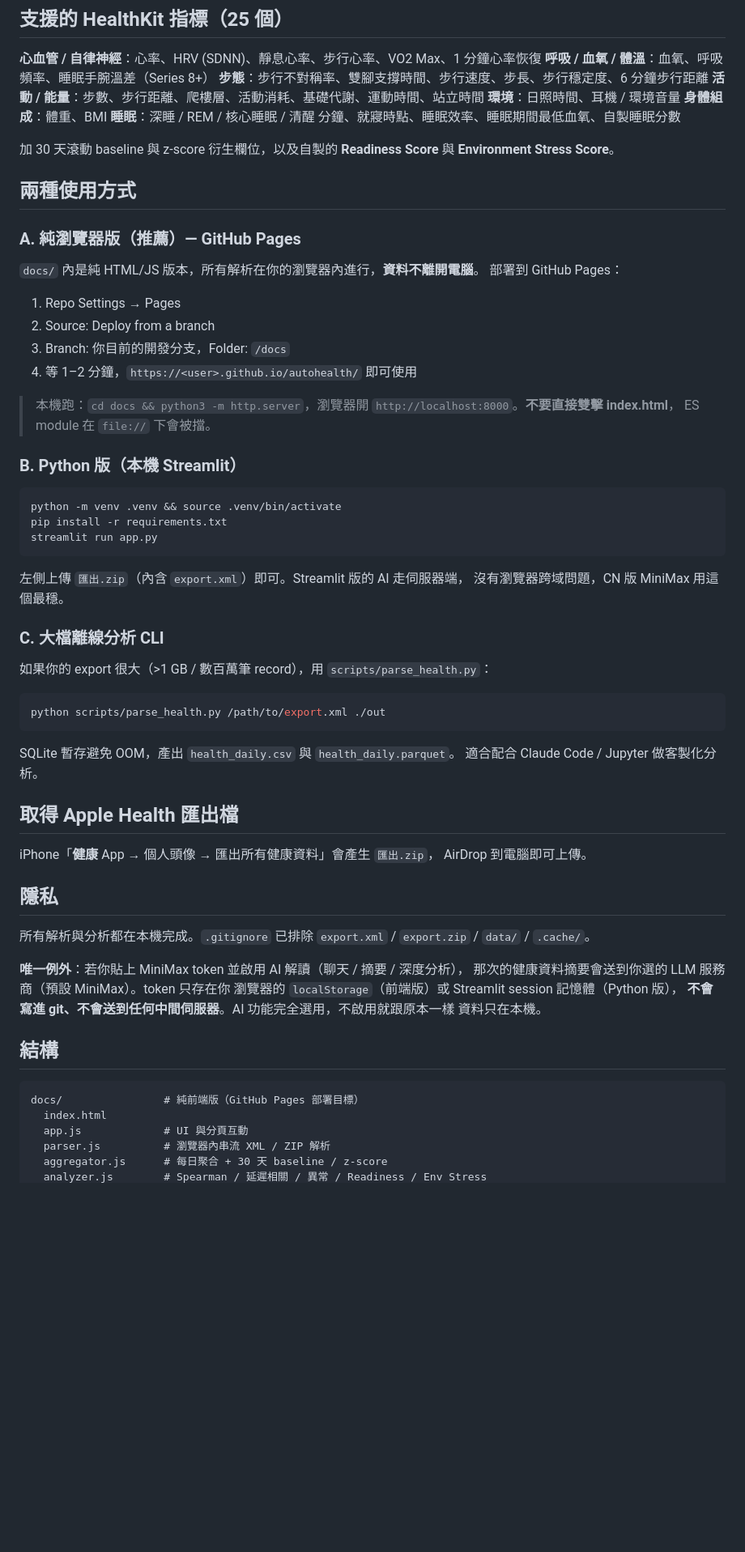
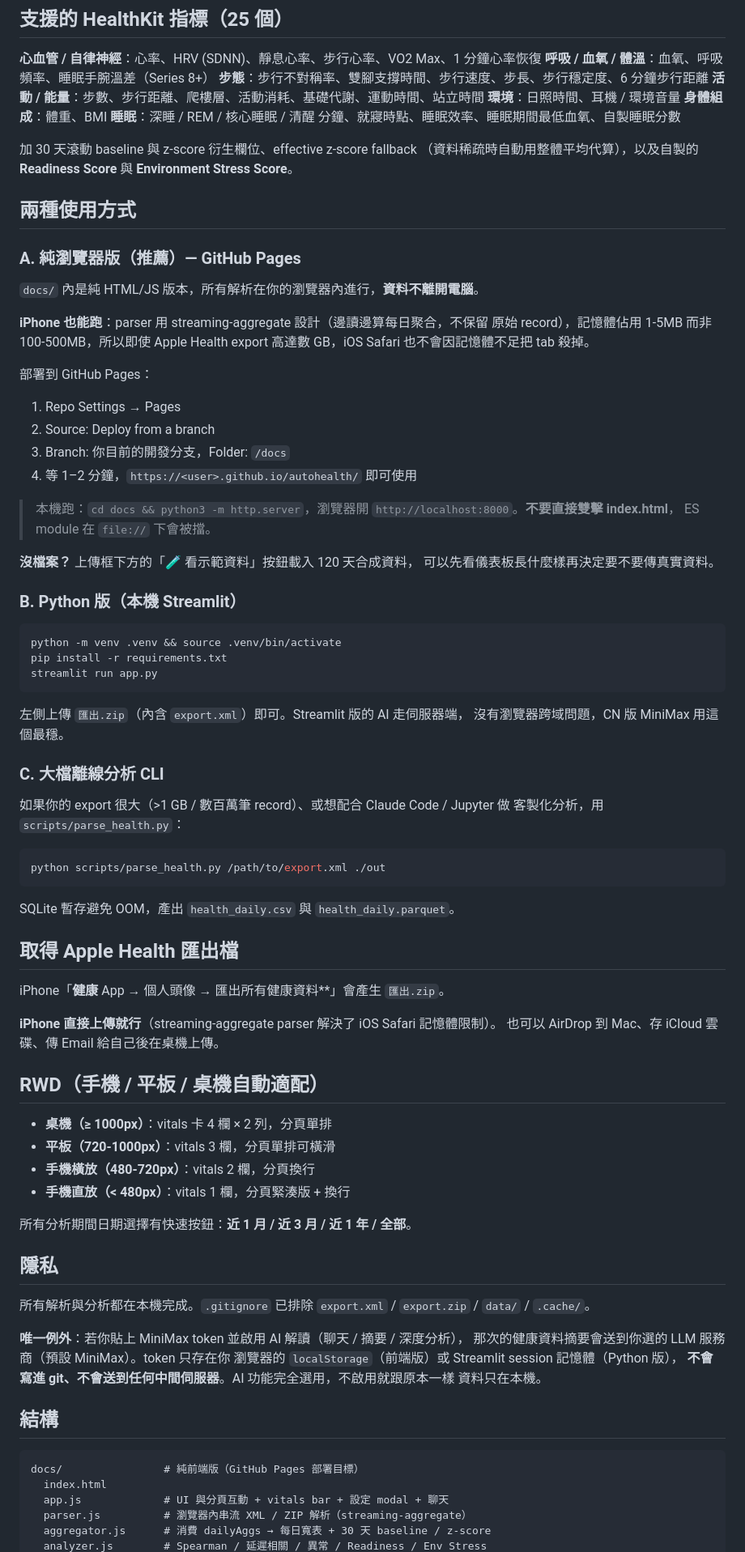
Before and after one commit to virus11456/autohealth, a Markdown page: README.md, the part around one of its changes. Shown at 81% size. GitHub-like rendering; blank space fills up the shorter version.

````diff
--- a/README.md
+++ b/README.md
@@ -50,7 +75,8 @@
 **身體組成**：體重、BMI
 **睡眠**：深睡 / REM / 核心睡眠 / 清醒 分鐘、就寢時點、睡眠效率、睡眠期間最低血氧、自製睡眠分數
 
-加 30 天滾動 baseline 與 z-score 衍生欄位，以及自製的 **Readiness Score** 與
+加 30 天滾動 baseline 與 z-score 衍生欄位、effective z-score fallback
+（資料稀疏時自動用整體平均代算），以及自製的 **Readiness Score** 與
 **Environment Stress Score**。
 
 ## 兩種使用方式
@@ -58,6 +84,11 @@
 ### A. 純瀏覽器版（推薦）— GitHub Pages
 
 `docs/` 內是純 HTML/JS 版本，所有解析在你的瀏覽器內進行，**資料不離開電腦**。
+
+**iPhone 也能跑**：parser 用 streaming-aggregate 設計（邊讀邊算每日聚合，不保留
+原始 record），記憶體佔用 1-5MB 而非 100-500MB，所以即使 Apple Health export
+高達數 GB，iOS Safari 也不會因記憶體不足把 tab 殺掉。
+
 部署到 GitHub Pages：
 
 1. Repo Settings → Pages
@@ -68,6 +99,9 @@
 > 本機跑：`cd docs && python3 -m http.server`，瀏覽器開
 > `http://localhost:8000`。**不要直接雙擊 index.html**，
 > ES module 在 `file://` 下會被擋。
+
+**沒檔案？** 上傳框下方的「🧪 看示範資料」按鈕載入 120 天合成資料，
+可以先看儀表板長什麼樣再決定要不要傳真實資料。
 
 ### B. Python 版（本機 Streamlit）
 
@@ -82,19 +116,30 @@ streamlit run app.py
 
 ### C. 大檔離線分析 CLI
 
-如果你的 export 很大（>1 GB / 數百萬筆 record），用 `scripts/parse_health.py`：
+如果你的 export 很大（>1 GB / 數百萬筆 record）、或想配合 Claude Code / Jupyter 做
+客製化分析，用 `scripts/parse_health.py`：
 
 ```bash
 python scripts/parse_health.py /path/to/export.xml ./out
 ```
 
 SQLite 暫存避免 OOM，產出 `health_daily.csv` 與 `health_daily.parquet`。
-適合配合 Claude Code / Jupyter 做客製化分析。
 
 ## 取得 Apple Health 匯出檔
 
-iPhone「**健康** App → 個人頭像 → 匯出所有健康資料」會產生 `匯出.zip`，
-AirDrop 到電腦即可上傳。
+iPhone「**健康** App → 個人頭像 → 匯出所有健康資料**」會產生 `匯出.zip`。
+
+**iPhone 直接上傳就行**（streaming-aggregate parser 解決了 iOS Safari 記憶體限制）。
+也可以 AirDrop 到 Mac、存 iCloud 雲碟、傳 Email 給自己後在桌機上傳。
+
+## RWD（手機 / 平板 / 桌機自動適配）
+
+- **桌機（≥ 1000px）**：vitals 卡 4 欄 × 2 列，分頁單排
+- **平板（720-1000px）**：vitals 3 欄，分頁單排可橫滑
+- **手機橫放（480-720px）**：vitals 2 欄，分頁換行
+- **手機直放（< 480px）**：vitals 1 欄，分頁緊湊版 + 換行
+
+所有分析期間日期選擇有快速按鈕：**近 1 月 / 近 3 月 / 近 1 年 / 全部**。
 
 ## 隱私
 
@@ -112,7 +157,7 @@ AirDrop 到電腦即可上傳。
 ```
 docs/                # 純前端版（GitHub Pages 部署目標）
   index.html
-  app.js             # UI 與分頁互動
-  parser.js          # 瀏覽器內串流 XML / ZIP 解析
-  aggregator.js      # 每日聚合 + 30 天 baseline / z-score
+  app.js             # UI 與分頁互動 + vitals bar + 設定 modal + 聊天
+  parser.js          # 瀏覽器內串流 XML / ZIP 解析（streaming-aggregate）
+  aggregator.js      # 消費 dailyAggs → 每日寬表 + 30 天 baseline / z-score
   analyzer.js        # Spearman / 延遲相關 / 異常 / Readiness / Env Stress
````
Also changed, not shown: other parts of README.md (+54 -9 lines).
